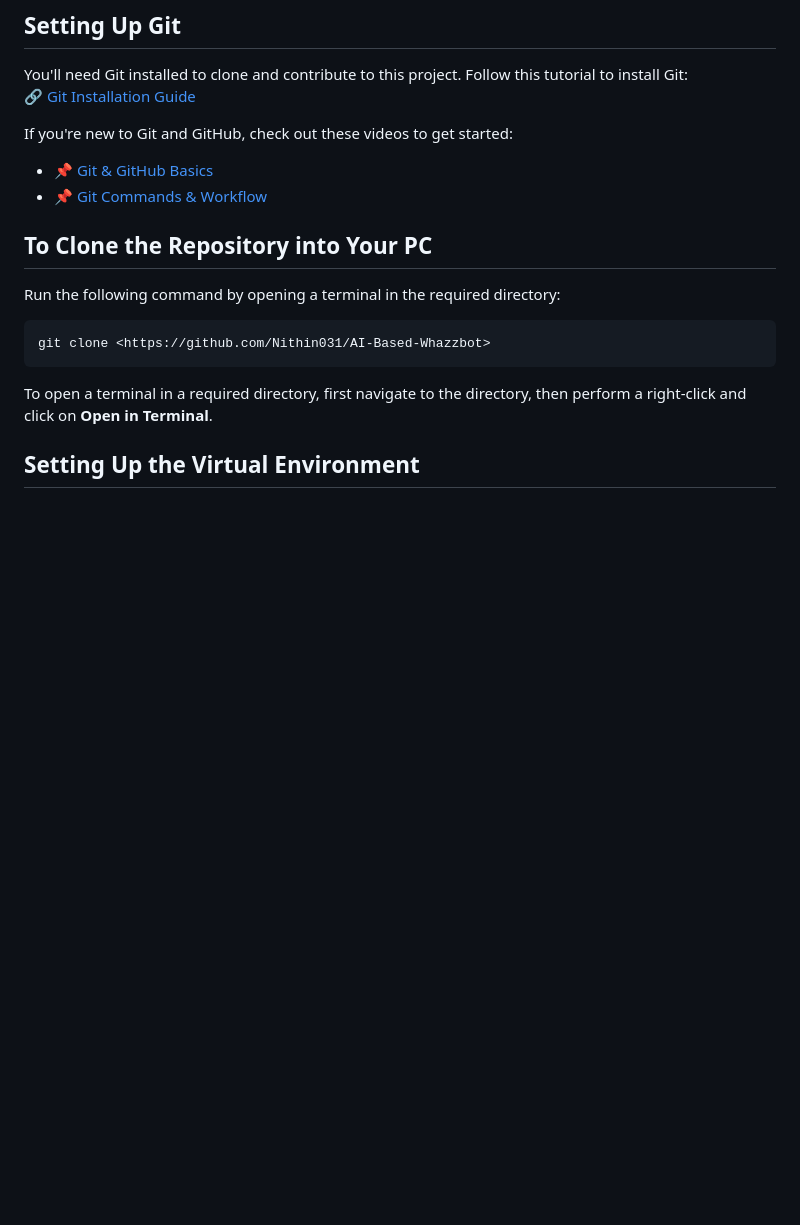
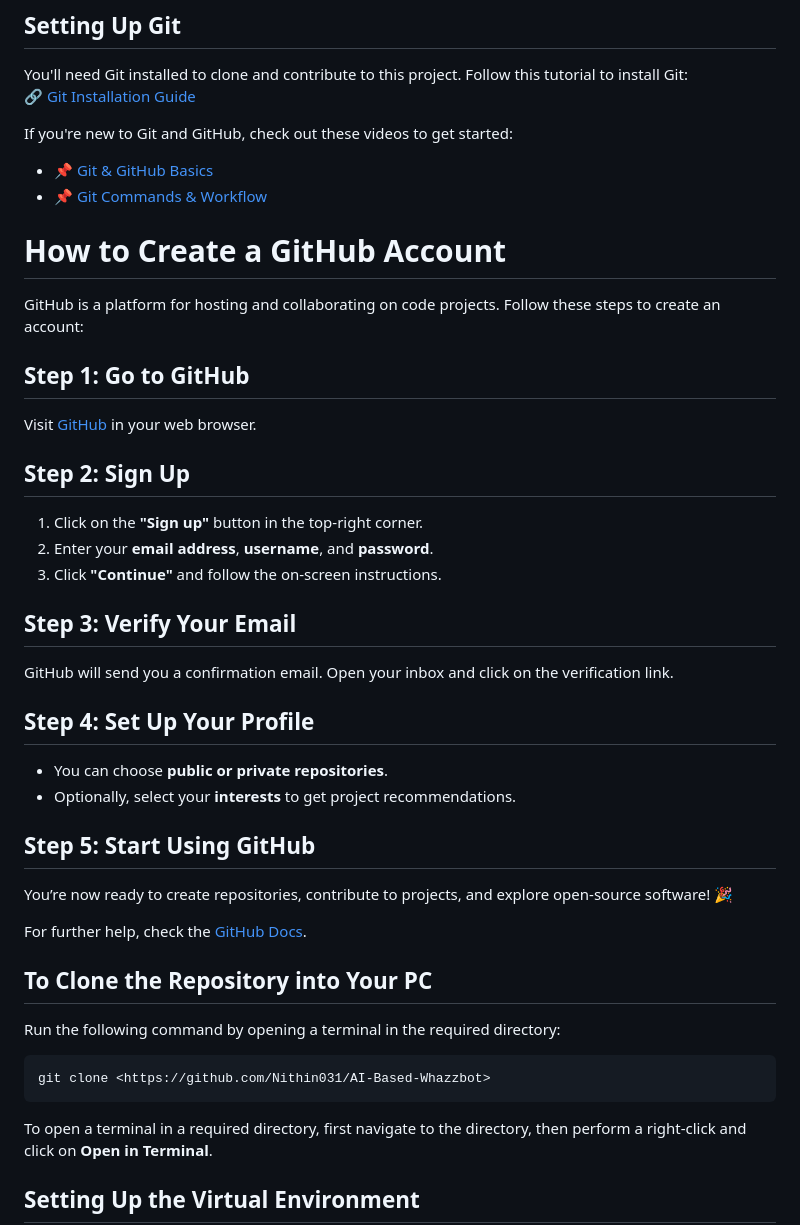
Before and after one commit to Nithin031/AI-Based-Whazzbot, a Markdown page: Setup.md, the part around the change. Drawn GitHub-style; blank space fills up the shorter version.

```diff
--- a/Setup.md
+++ b/Setup.md
@@ -15,6 +15,30 @@ If you're new to Git and GitHub, check out these videos to get started:
 
 - 📌 [Git & GitHub Basics](https://youtu.be/HkdAHXoRtos?si=JMK7J6WVxL5bQNK9)
 - 📌 [Git Commands & Workflow](https://youtu.be/mJ-qvsxPHpY?si=IkgX_lTHcQjt696Q)
+
+# How to Create a GitHub Account
+
+GitHub is a platform for hosting and collaborating on code projects. Follow these steps to create an account:
+
+## **Step 1: Go to GitHub**
+Visit [GitHub](https://github.com) in your web browser.
+
+## **Step 2: Sign Up**
+1. Click on the **"Sign up"** button in the top-right corner.
+2. Enter your **email address**, **username**, and **password**.
+3. Click **"Continue"** and follow the on-screen instructions.
+
+## **Step 3: Verify Your Email**
+GitHub will send you a confirmation email. Open your inbox and click on the verification link.
+
+## **Step 4: Set Up Your Profile**
+- You can choose **public or private repositories**.
+- Optionally, select your **interests** to get project recommendations.
+
+## **Step 5: Start Using GitHub**
+You’re now ready to create repositories, contribute to projects, and explore open-source software! 🎉
+
+For further help, check the [GitHub Docs](https://docs.github.com/en).
 
 ## To Clone the Repository into Your PC
 
```
